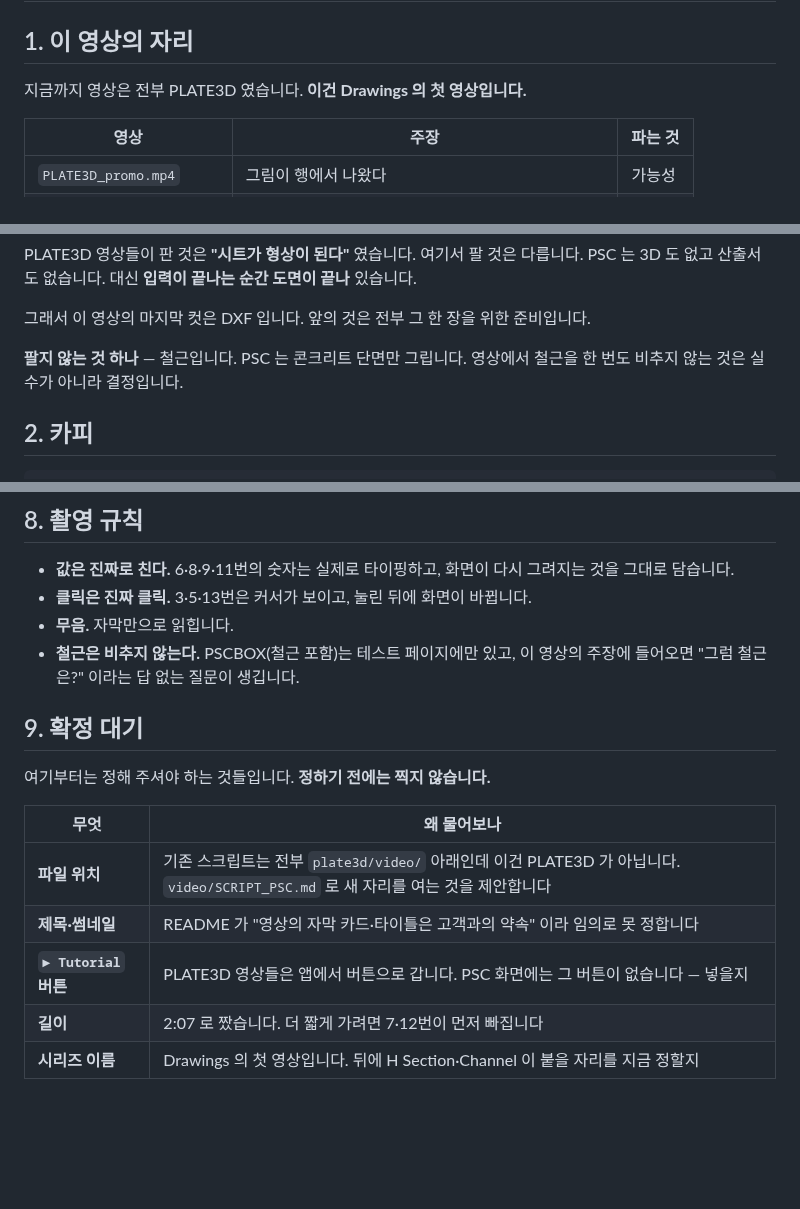
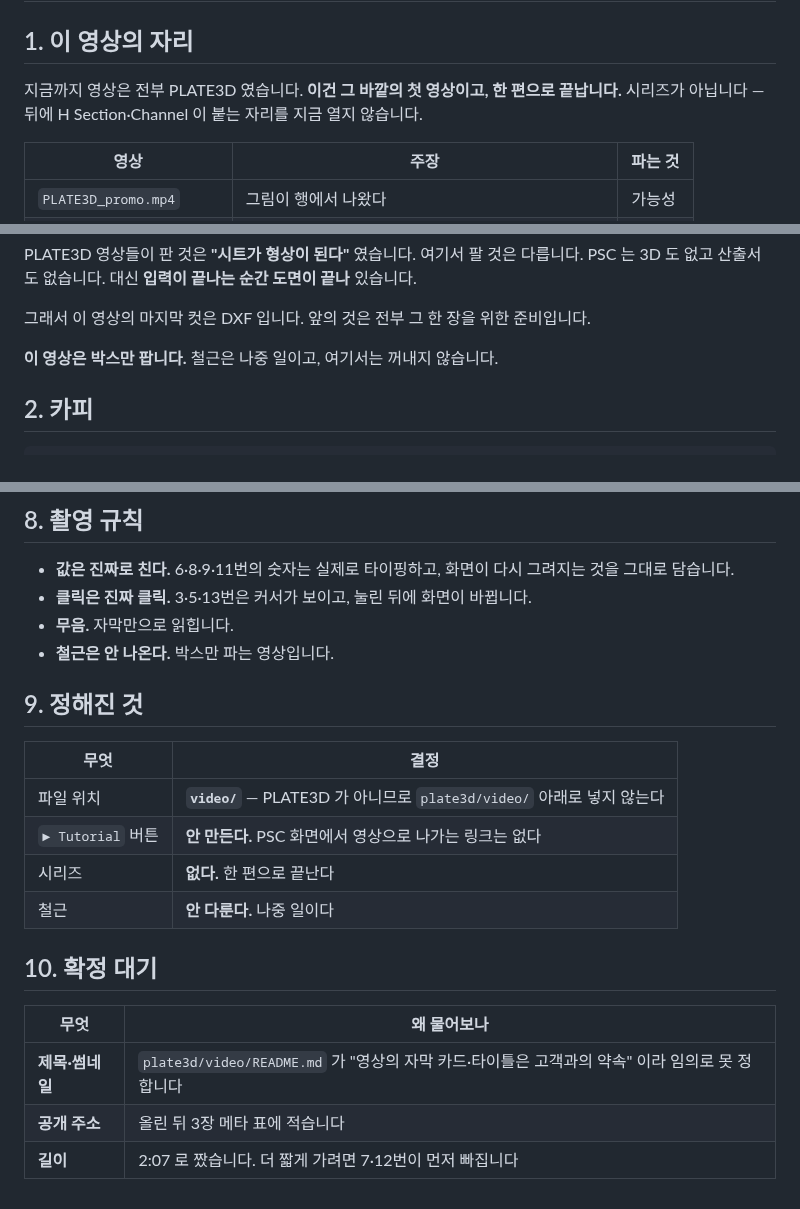
Before and after one commit to macroBIM/macroBIM, a Markdown page: video/SCRIPT_PSC.md, 3 parts joined by grey strips. Rendered like a GitHub page; blank space fills up the shorter version.

Commit message:
docs(video): PSC 스크립트 — 결정 네 가지 반영
파일 위치 video/ 확정, Tutorial 버튼 안 만듦, 시리즈 없이 한 편으로 끝,
철근은 다루지 않음(나중 일). 확정 대기에 있던 것을 '정해진 것' 표로 옮기고
남은 것은 제목·썸네일·공개 주소·길이 넷.

철근을 안 비추는 이유도 고쳐 적었다 — "답 없는 질문이 생긴다" 가 아니라
그냥 나중에 할 일이라서다.

Co-Authored-By: Claude Opus 5 <noreply@anthropic.com>
Claude-Session: https://claude.ai/code/session_01Pxd9b9G4a1bcy9FpZN9nhs

```diff
--- a/video/SCRIPT_PSC.md
+++ b/video/SCRIPT_PSC.md
@@ -2,7 +2,9 @@
 
 ## 1. 이 영상의 자리
 
-지금까지 영상은 전부 PLATE3D 였습니다. **이건 Drawings 의 첫 영상입니다.**
+지금까지 영상은 전부 PLATE3D 였습니다. **이건 그 바깥의 첫 영상이고, 한 편으로
+끝납니다.** 시리즈가 아닙니다 — 뒤에 H Section·Channel 이 붙는 자리를 지금 열지
+않습니다.
 
 | 영상 | 주장 | 파는 것 |
 |---|---|---|
@@ -17,8 +19,7 @@ PSC 는 3D 도 없고 산출서도 없습니다. 대신 **입력이 끝나는
 
 그래서 이 영상의 마지막 컷은 DXF 입니다. 앞의 것은 전부 그 한 장을 위한 준비입니다.
 
-**팔지 않는 것 하나** — 철근입니다. PSC 는 콘크리트 단면만 그립니다. 영상에서
-철근을 한 번도 비추지 않는 것은 실수가 아니라 결정입니다.
+**이 영상은 박스만 팝니다.** 철근은 나중 일이고, 여기서는 꺼내지 않습니다.
 
 ## 2. 카피
 
@@ -158,17 +159,21 @@ both sections, both slab plans.
   것을 그대로 담습니다.
 - **클릭은 진짜 클릭.** 3·5·13번은 커서가 보이고, 눌린 뒤에 화면이 바뀝니다.
 - **무음.** 자막만으로 읽힙니다.
-- **철근은 비추지 않는다.** PSCBOX(철근 포함)는 테스트 페이지에만 있고, 이 영상의
-  주장에 들어오면 "그럼 철근은?" 이라는 답 없는 질문이 생깁니다.
+- **철근은 안 나온다.** 박스만 파는 영상입니다.
 
-## 9. 확정 대기
+## 9. 정해진 것
 
-여기부터는 정해 주셔야 하는 것들입니다. **정하기 전에는 찍지 않습니다.**
+| 무엇 | 결정 |
+|---|---|
+| 파일 위치 | **`video/`** — PLATE3D 가 아니므로 `plate3d/video/` 아래로 넣지 않는다 |
+| `► Tutorial` 버튼 | **안 만든다.** PSC 화면에서 영상으로 나가는 링크는 없다 |
+| 시리즈 | **없다.** 한 편으로 끝난다 |
+| 철근 | **안 다룬다.** 나중 일이다 |
+
+## 10. 확정 대기
 
 | 무엇 | 왜 물어보나 |
 |---|---|
-| **파일 위치** | 기존 스크립트는 전부 `plate3d/video/` 아래인데 이건 PLATE3D 가 아닙니다. `video/SCRIPT_PSC.md` 로 새 자리를 여는 것을 제안합니다 |
-| **제목·썸네일** | README 가 "영상의 자막 카드·타이틀은 고객과의 약속" 이라 임의로 못 정합니다 |
-| **`► Tutorial` 버튼** | PLATE3D 영상들은 앱에서 버튼으로 갑니다. PSC 화면에는 그 버튼이 없습니다 — 넣을지 |
+| **제목·썸네일** | `plate3d/video/README.md` 가 "영상의 자막 카드·타이틀은 고객과의 약속" 이라 임의로 못 정합니다 |
+| **공개 주소** | 올린 뒤 3장 메타 표에 적습니다 |
 | **길이** | 2:07 로 짰습니다. 더 짧게 가려면 7·12번이 먼저 빠집니다 |
-| **시리즈 이름** | Drawings 의 첫 영상입니다. 뒤에 H Section·Channel 이 붙을 자리를 지금 정할지 |
```
